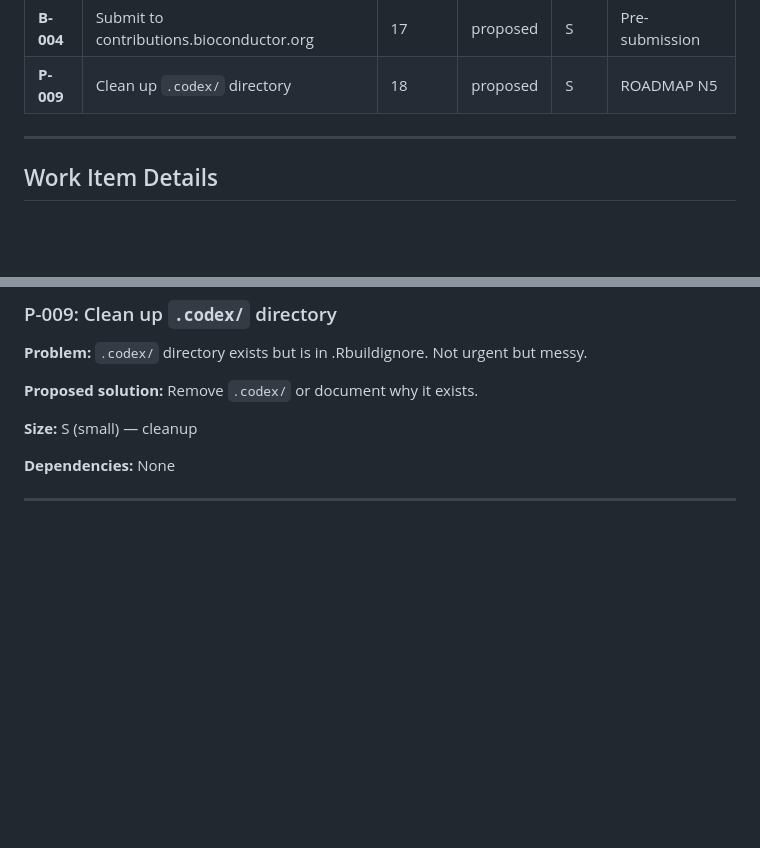
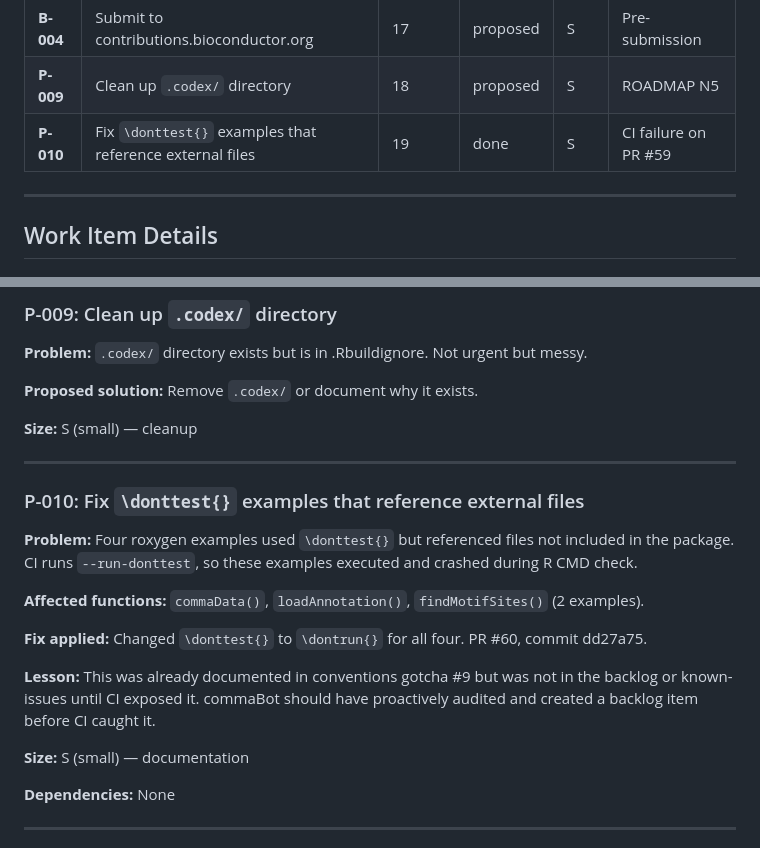
Before and after one commit to carl-stone/CoMMA, a Markdown page: dev/BACKLOG.md, 2 parts joined by grey strips. Drawn GitHub-style; blank space fills up the shorter version.

```diff
--- a/dev/BACKLOG.md
+++ b/dev/BACKLOG.md
@@ -31,6 +31,7 @@ Items are sorted by priority. Top = most important.
 | **B-003** | Add NEWS.md 0.99.0 entry | 16 | proposed | S | Pre-submission |
 | **B-004** | Submit to contributions.bioconductor.org | 17 | proposed | S | Pre-submission |
 | **P-009** | Clean up `.codex/` directory | 18 | proposed | S | ROADMAP N5 |
+| **P-010** | Fix `\donttest{}` examples that reference external files | 19 | done | S | CI failure on PR #59 |
 
 ---
 
@@ -287,6 +288,20 @@ Should cover:
 
 **Size:** S (small) — cleanup
 
+---
+
+### P-010: Fix `\donttest{}` examples that reference external files
+
+**Problem:** Four roxygen examples used `\donttest{}` but referenced files not included in the package. CI runs `--run-donttest`, so these examples executed and crashed during R CMD check.
+
+**Affected functions:** `commaData()`, `loadAnnotation()`, `findMotifSites()` (2 examples).
+
+**Fix applied:** Changed `\donttest{}` to `\dontrun{}` for all four. PR #60, commit dd27a75.
+
+**Lesson:** This was already documented in conventions gotcha #9 but was not in the backlog or known-issues until CI exposed it. commaBot should have proactively audited and created a backlog item before CI caught it.
+
+**Size:** S (small) — documentation
+
 **Dependencies:** None
 
 ---
```
Also changed, not shown: dev/knowledge/known-issues.md (+18 -1 lines).
